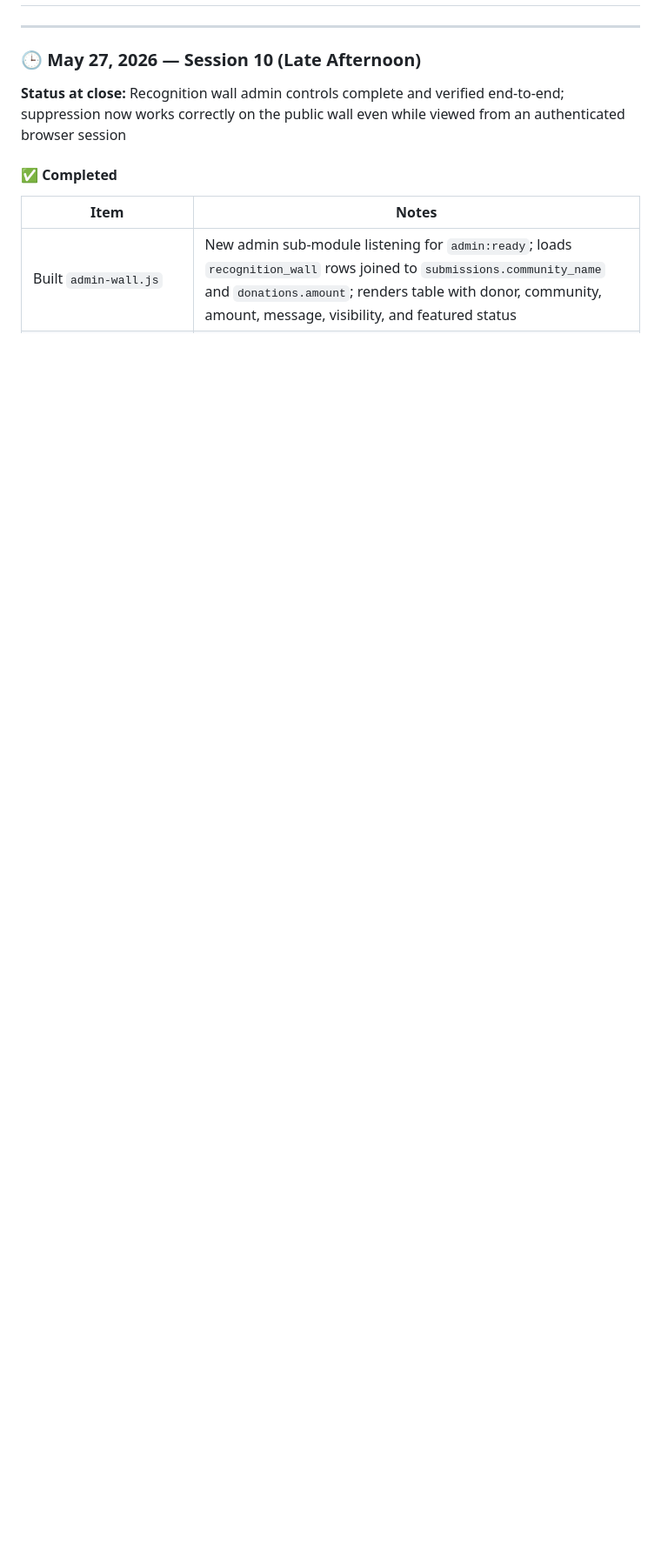
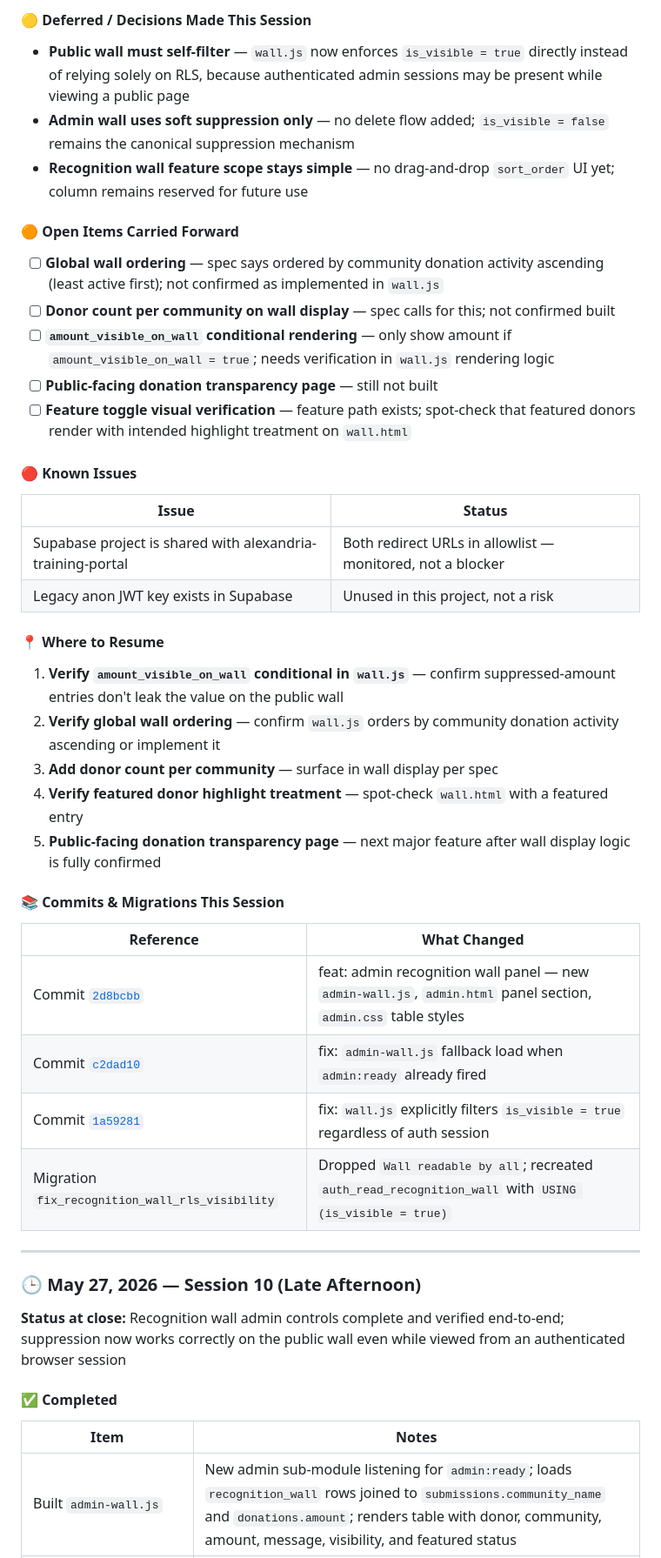
Before and after one commit to andredavisme/personal-ledger-public-display, a Markdown page: docs/session-handoff.md, the part around one of its changes. Shown at 87% size. Drawn GitHub-style; blank space fills up the shorter version.

Commit message:
docs: Session 11 handoff — admin recognition wall panel + suppress E2E verified

```diff
--- a/docs/session-handoff.md
+++ b/docs/session-handoff.md
@@ -26,3 +49,35 @@ At the beginning of every new thread or work session:
+#### 🟡 Deferred / Decisions Made This Session
+- **Public wall must self-filter** — `wall.js` now enforces `is_visible = true` directly instead of relying solely on RLS, because authenticated admin sessions may be present while viewing a public page
+- **Admin wall uses soft suppression only** — no delete flow added; `is_visible = false` remains the canonical suppression mechanism
+- **Recognition wall feature scope stays simple** — no drag-and-drop `sort_order` UI yet; column remains reserved for future use
+
+#### 🟠 Open Items Carried Forward
+- [ ] **Global wall ordering** — spec says ordered by community donation activity ascending (least active first); not confirmed as implemented in `wall.js`
+- [ ] **Donor count per community on wall display** — spec calls for this; not confirmed built
+- [ ] **`amount_visible_on_wall` conditional rendering** — only show amount if `amount_visible_on_wall = true`; needs verification in `wall.js` rendering logic
+- [ ] **Public-facing donation transparency page** — still not built
+- [ ] **Feature toggle visual verification** — feature path exists; spot-check that featured donors render with intended highlight treatment on `wall.html`
+
+#### 🔴 Known Issues
+| Issue | Status |
+|---|---|
+| Supabase project is shared with alexandria-training-portal | Both redirect URLs in allowlist — monitored, not a blocker |
+| Legacy anon JWT key exists in Supabase | Unused in this project, not a risk |
+
+#### 📍 Where to Resume
+1. **Verify `amount_visible_on_wall` conditional in `wall.js`** — confirm suppressed-amount entries don't leak the value on the public wall
+2. **Verify global wall ordering** — confirm `wall.js` orders by community donation activity ascending or implement it
+3. **Add donor count per community** — surface in wall display per spec
+4. **Verify featured donor highlight treatment** — spot-check `wall.html` with a featured entry
+5. **Public-facing donation transparency page** — next major feature after wall display logic is fully confirmed
+
+#### 📚 Commits & Migrations This Session
+| Reference | What Changed |
+|---|---|
+| Commit [`2d8bcbb`](https://github.com/andredavisme/personal-ledger-public-display/commit/2d8bcbb5a047dbc6cade835b77c7c89c3aec647a) | feat: admin recognition wall panel — new `admin-wall.js`, `admin.html` panel section, `admin.css` table styles |
+| Commit [`c2dad10`](https://github.com/andredavisme/personal-ledger-public-display/commit/c2dad10541c80d6f1ddca19387f17a92a2554266) | fix: `admin-wall.js` fallback load when `admin:ready` already fired |
+| Commit [`1a59281`](https://github.com/andredavisme/personal-ledger-public-display/commit/1a592811ac0015b7e1789861d8cfeecaa61cd3e5) | fix: `wall.js` explicitly filters `is_visible = true` regardless of auth session |
+| Migration `fix_recognition_wall_rls_visibility` | Dropped `Wall readable by all`; recreated `auth_read_recognition_wall` with `USING (is_visible = true)` |
 
 ---
 
```
Also changed, not shown: other parts of docs/session-handoff.md (+23 -0 lines).
